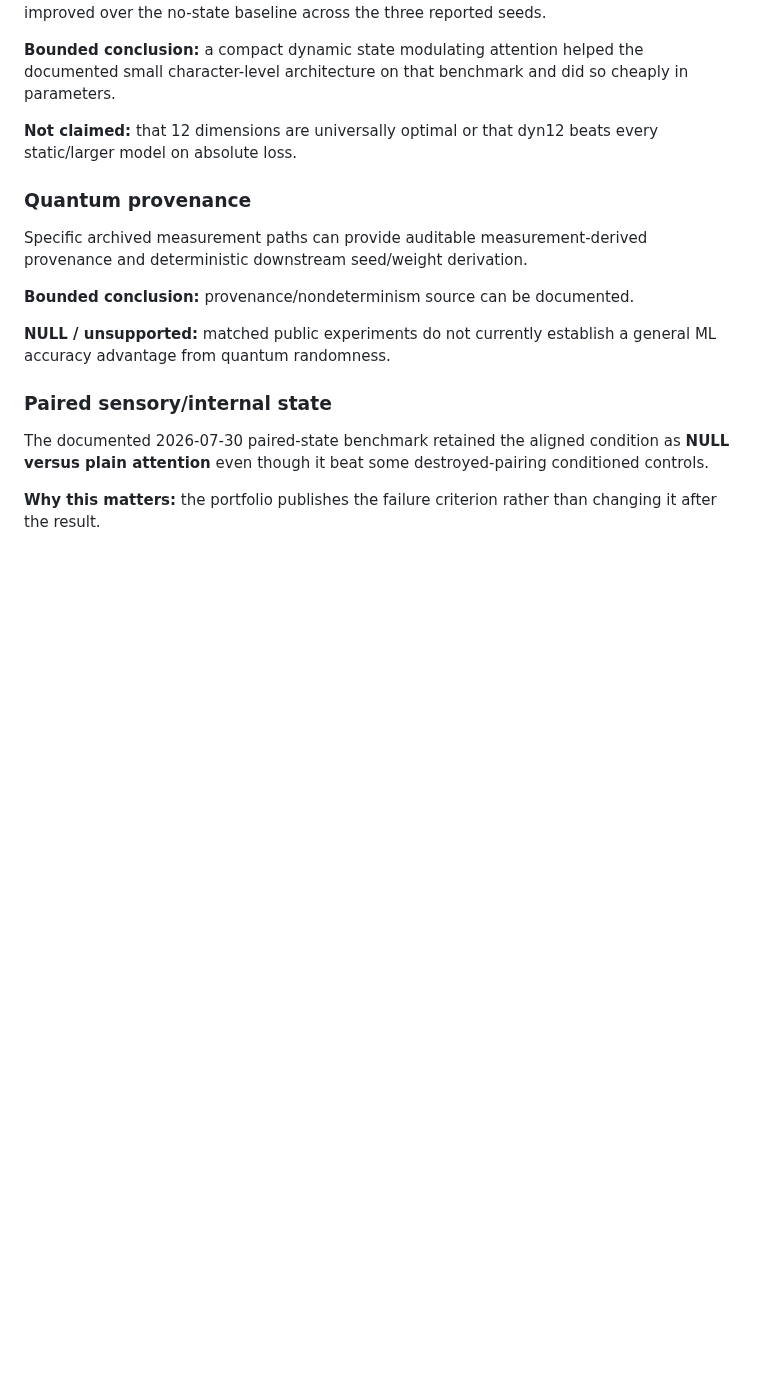
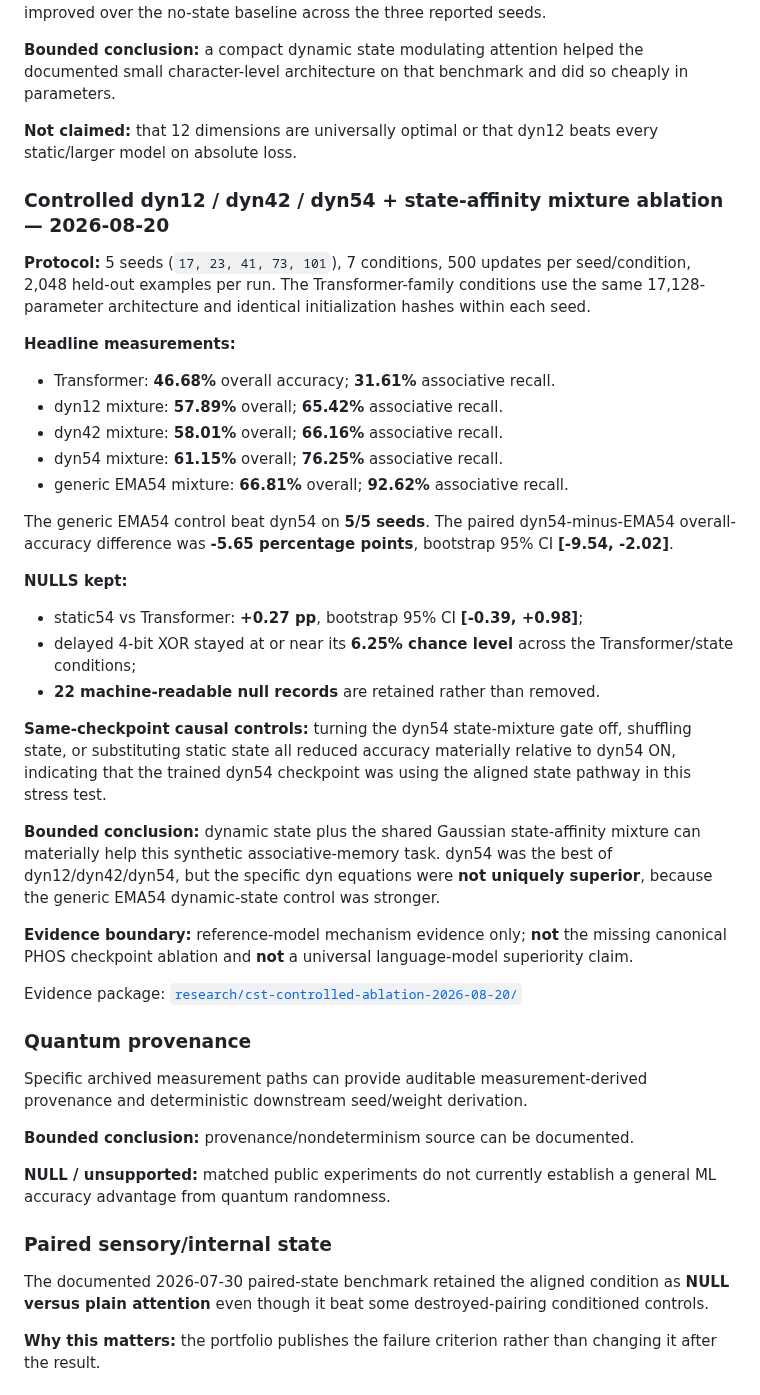
Before and after one commit to NavisWORLD/Cory-Davis-portfolio-, a Markdown page: PROOF_LEDGER.md, the part around the change. GitHub-like rendering; blank space fills up the shorter version.

Commit message:
Add controlled CST ablation to proof ledger

```diff
--- a/PROOF_LEDGER.md
+++ b/PROOF_LEDGER.md
@@ -109,6 +109,34 @@ The canonical manual records a frozen-corpus seven-rung comparison in which dyn1
 
 **Not claimed:** that 12 dimensions are universally optimal or that dyn12 beats every static/larger model on absolute loss.
 
+### Controlled dyn12 / dyn42 / dyn54 + state-affinity mixture ablation — 2026-08-20
+
+**Protocol:** 5 seeds (`17, 23, 41, 73, 101`), 7 conditions, 500 updates per seed/condition, 2,048 held-out examples per run. The Transformer-family conditions use the same 17,128-parameter architecture and identical initialization hashes within each seed.
+
+**Headline measurements:**
+
+- Transformer: **46.68%** overall accuracy; **31.61%** associative recall.
+- dyn12 mixture: **57.89%** overall; **65.42%** associative recall.
+- dyn42 mixture: **58.01%** overall; **66.16%** associative recall.
+- dyn54 mixture: **61.15%** overall; **76.25%** associative recall.
+- generic EMA54 mixture: **66.81%** overall; **92.62%** associative recall.
+
+The generic EMA54 control beat dyn54 on **5/5 seeds**. The paired dyn54-minus-EMA54 overall-accuracy difference was **-5.65 percentage points**, bootstrap 95% CI **[-9.54, -2.02]**.
+
+**NULLS kept:**
+
+- static54 vs Transformer: **+0.27 pp**, bootstrap 95% CI **[-0.39, +0.98]**;
+- delayed 4-bit XOR stayed at or near its **6.25% chance level** across the Transformer/state conditions;
+- **22 machine-readable null records** are retained rather than removed.
+
+**Same-checkpoint causal controls:** turning the dyn54 state-mixture gate off, shuffling state, or substituting static state all reduced accuracy materially relative to dyn54 ON, indicating that the trained dyn54 checkpoint was using the aligned state pathway in this stress test.
+
+**Bounded conclusion:** dynamic state plus the shared Gaussian state-affinity mixture can materially help this synthetic associative-memory task. dyn54 was the best of dyn12/dyn42/dyn54, but the specific dyn equations were **not uniquely superior**, because the generic EMA54 dynamic-state control was stronger.
+
+**Evidence boundary:** reference-model mechanism evidence only; **not** the missing canonical PHOS checkpoint ablation and **not** a universal language-model superiority claim.
+
+Evidence package: [`research/cst-controlled-ablation-2026-08-20/`](research/cst-controlled-ablation-2026-08-20/)
+
 ### Quantum provenance
 
 Specific archived measurement paths can provide auditable measurement-derived provenance and deterministic downstream seed/weight derivation.
```
